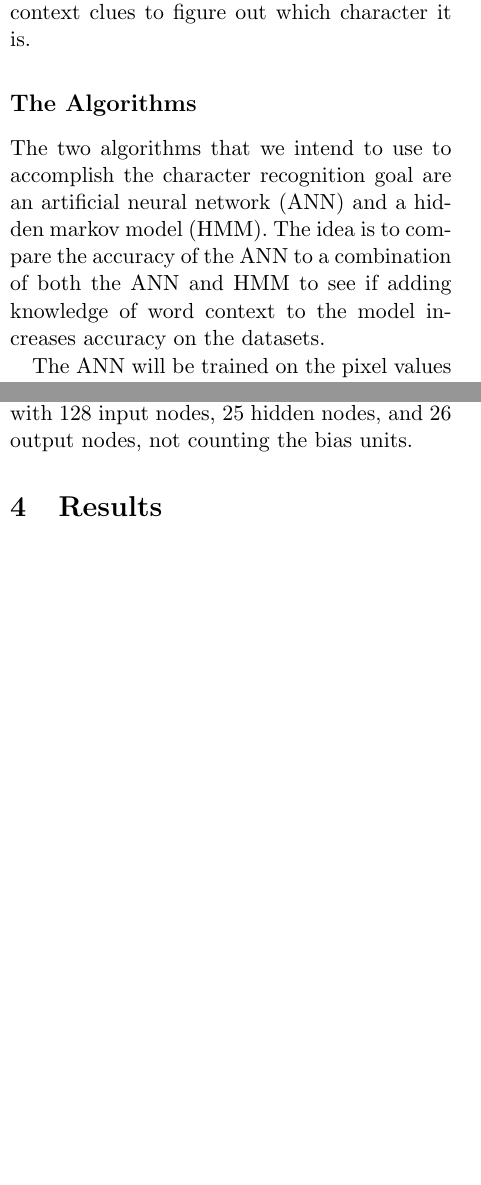
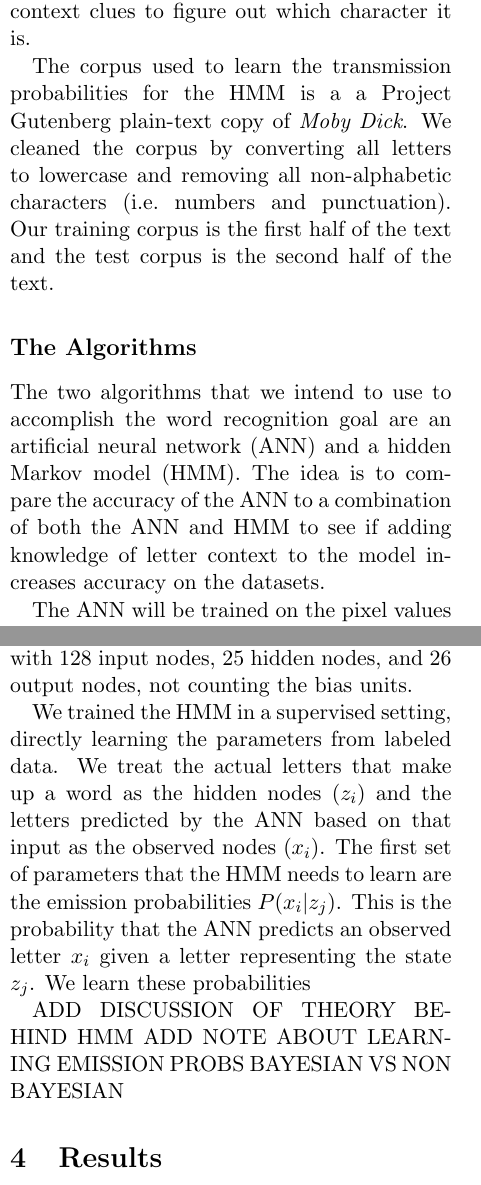
Before and after one commit to dcrankshaw/digit-recognizer, a LaTeX document (paper/Final Paper.tex): two parts of the columns of pages 1 and 2 of 2, joined at a grey line, cut so that both start at the same text, the shorter picture padded with empty space. Compiled offline with pdfLaTeX.

Commit message:
Edited final paper.

```diff
--- a/paper/Final Paper.tex
+++ b/paper/Final Paper.tex
@@ -29,29 +39,69 @@ The idea behind our approach is to compare how well two algorithms perform in co
 \subsection*{Data}
 
 The data that will be used in the training and evaluation of the ANN and the HMM was gathered from
-\href{http://ai.stanford.edu/~btaskar/ocr/}{an optical character recognition dataset from Stanford University}. The data is a collection of handwritten letters segemented from words in which all uppercase characters have been removed. We took the raw data and removed specific features included in the data that we intended not to use. The resulting data set is a list of binary pixel values of each character's 16 by 8 image.
-\begin{figure}[h]
+\href{http://ai.stanford.edu/~btaskar/ocr/}{an optical character recognition dataset from
+Stanford University}.
+The data is a collection of handwritten letters segemented from words in which all uppercase
+characters have been removed. We took the raw data and removed specific features included in the
+data that we intended not to use. The resulting data set is a list of binary pixel values of each
+character's 16 by 8 image.  \begin{figure}[h]
     \centering
     \includegraphics{img/ml.jpg}
     \includegraphics{img/alphabet.jpg}
     \caption{An example of the data set}
 \end{figure}
 
-The data can often be difficult to read for a human. Figure 1 demonstrates this fact. Although it is possible to make out each letter, this task is made much easier by looking at the context of the word and anticipating what the letter should be. The figure also illustrates that many of the same letters are a variety of different sizes and are placed at different locations within the image. The quality of the data may make it difficult for the ANN to learn how to recognize each letter. However, the combination of the ANN and the HMM may be a good simulation of how a human would approach the problem: try to recognize the letter, then use context clues to figure out which character it is.
+The data can often be difficult to read for a human as Figure 1 demonstrates.
+Although it is possible to make out each letter, this task is made much
+easier by looking at the context of the word and anticipating what the letter
+should be. The figure also illustrates that many of the same letters are a
+variety of different sizes and are placed at different locations within the
+image. The quality of the data may make it difficult for the ANN to learn how
+to recognize each letter. However, the combination of the ANN and the HMM may
+be a good simulation of how a human would approach the problem: try to
+recognize the letter, then use context clues to figure out which character it
+is.
+
+The corpus used to learn the transmission probabilities for the HMM is a
+a Project Gutenberg plain-text copy of \emph{Moby Dick}. We cleaned the
+corpus by converting all letters to lowercase and removing all non-alphabetic
+characters (i.e.\ numbers and punctuation). Our training corpus is the first
+half of the text and the test corpus is the second half of the text.
 
 \subsection*{The Algorithms}
 
-The two algorithms that we intend to use to accomplish the character recognition goal are an artificial neural network (ANN) and a hidden markov model (HMM). The idea is to compare the accuracy of the ANN to a combination of both the ANN and HMM to see if adding knowledge of word context to the model increases accuracy on the datasets.
+The two algorithms that we intend to use to accomplish the word
+recognition goal are an artificial neural network (ANN) and a hidden Markov
+model (HMM). The idea is to compare the accuracy of the ANN to a combination of
+both the ANN and HMM to see if adding knowledge of letter context to the model
+increases accuracy on the datasets.
 
-The ANN will be trained on the pixel values for each letter image. Each training example is a 16 by 8 pixel image which amounts to an input size of 128. In order to help improve the accuracy of the classifier, we included a bias term on the input and hidden layers. Therefore, the input size for the ANN is 129 nodes.
+The ANN will be trained on the pixel values for each letter image. Each
+training example is a 16 by 8 pixel image which amounts to an input size of
+128. In order to help improve the accuracy of the classifier, we included a
+bias term on the input and hidden layers. Therefore, the input size for the ANN
+is 129 nodes.
 
-Similarly, since we are trying to classify each image as a letter, there will need to be 26 output nodes, one for each lowercase letter in the alphabet. Therefore, the input and output sizes are set. The only parameters left to tune for the ANN are the number of hidden layers and the number of nodes within each hidden layer.
+Similarly, since we are trying to classify each image as a letter, there will
+need to be 26 output nodes, one for each lowercase letter in the alphabet.
+Therefore, the input and output sizes are set. The only parameters left to tune
+for the ANN are the number of hidden layers and the number of nodes within each
+hidden layer.
 
-In order to find the best values for these parameters, we ran a series of tests on the development data set to try and tune the parameters. We compared the accuracies of each model on the development dataset to try and find the optimal parameters.
+In order to find the best values for these parameters, we ran a series of tests
+on the development data set to try and tune the parameters. We compared the
+accuracies of each model on the development dataset to try and find the optimal
+parameters.
 
-The following was generated by randomly initializing an ANN with the given hidden layer sizes, then training them all on the same data. This process is repeated 20 times per data point, and the average accuracy is given. The accuracy is determined by if the classifier gets the data point exactly correct. Another common metric is to test if it got the right answer within the top 5 guesses, but that is not used here.
+The following was generated by randomly initializing an ANN with the given
+hidden layer sizes, then training them all on the same data. This process is
+repeated 20 times per data point, and the average accuracy is given. The
+accuracy is determined by if the classifier gets the data point exactly
+correct. Another common metric is to test if it got the right answer within the
+top 5 guesses, but that is not used here.
 
-For the ANN with one hidden layer, the only parameter than can be changed is the number of hidden nodes in that layer.
+For the ANN with one hidden layer, the only parameter than can be changed is the number of
+hidden nodes in that layer.
 \begin{figure}[h]
     \caption{Accuracies of two-layer networks}
     \centering
@@ -77,4 +139,17 @@ One other idea that we tried was to add a second hidden layer to see if increasi
-Therefore, the neural network that we will use in our experiments in combination with and against the HMM will be a neural network with 128 input nodes, 25 hidden nodes, and 26 output nodes, not counting the bias units.
+Therefore, the neural network that we will use in our experiments in
+combination with and against the HMM will be a neural network with 128 input
+nodes, 25 hidden nodes, and 26 output nodes, not counting the bias units.
+
+We trained the HMM in a supervised setting, directly learning the parameters
+from labeled data. We treat the actual letters that make up a word as the
+hidden nodes ($z_i$) and the letters predicted by the ANN based on that
+input as the observed nodes ($x_i$). The first set of parameters that the HMM
+needs to learn are the emission probabilities $P(x_i | z_j)$. This is the probability
+that the ANN predicts an observed letter $x_i$ given a letter representing
+the state $z_j$. We learn these probabilities
+
+ADD DISCUSSION OF THEORY BEHIND HMM
+ADD NOTE ABOUT LEARNING EMISSION PROBS BAYESIAN VS NON BAYESIAN
 
 
 \section{Results}
```
Also changed, not shown: paper/Final Paper.tex (32 more changed lines), 2 other files. Lines whose indentation alone changed are shown as unchanged.
